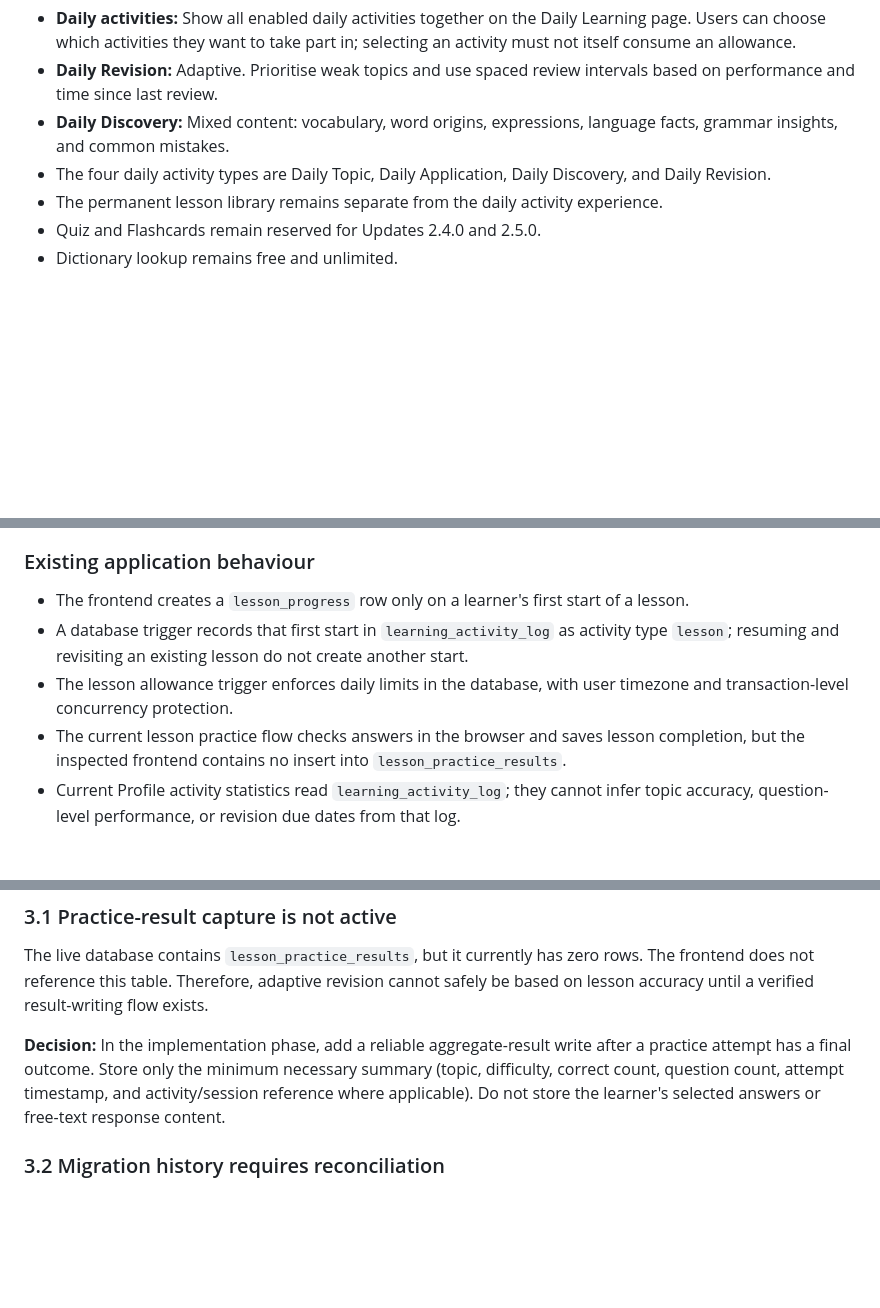
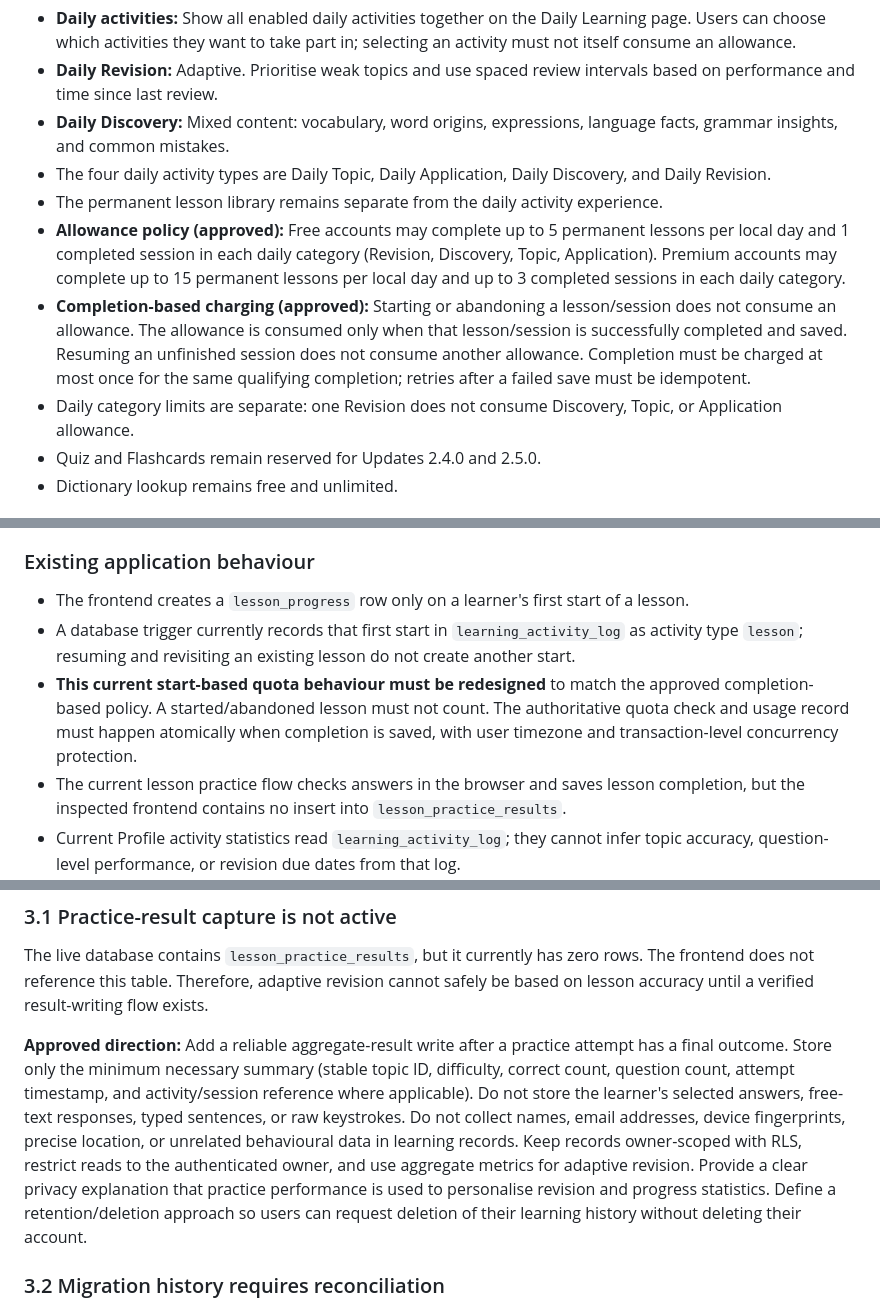
Before and after one commit to WhiteWingCat/wordbook, a Markdown page: docs/UPDATE-2.3.0-TECHNICAL-DESIGN.md, 3 parts joined by grey strips. GitHub-like rendering; blank space fills up the shorter version.

```diff
--- a/docs/UPDATE-2.3.0-TECHNICAL-DESIGN.md
+++ b/docs/UPDATE-2.3.0-TECHNICAL-DESIGN.md
@@ -12,6 +12,9 @@ The following decisions are approved for Update 2.3.0:
 - **Daily Discovery:** Mixed content: vocabulary, word origins, expressions, language facts, grammar insights, and common mistakes.
 - The four daily activity types are Daily Topic, Daily Application, Daily Discovery, and Daily Revision.
 - The permanent lesson library remains separate from the daily activity experience.
+- **Allowance policy (approved):** Free accounts may complete up to 5 permanent lessons per local day and 1 completed session in each daily category (Revision, Discovery, Topic, Application). Premium accounts may complete up to 15 permanent lessons per local day and up to 3 completed sessions in each daily category.
+- **Completion-based charging (approved):** Starting or abandoning a lesson/session does not consume an allowance. The allowance is consumed only when that lesson/session is successfully completed and saved. Resuming an unfinished session does not consume another allowance. Completion must be charged at most once for the same qualifying completion; retries after a failed save must be idempotent.
+- Daily category limits are separate: one Revision does not consume Discovery, Topic, or Application allowance.
 - Quiz and Flashcards remain reserved for Updates 2.4.0 and 2.5.0.
 - Dictionary lookup remains free and unlimited.
 
@@ -40,8 +43,8 @@ All inspected tables have RLS enabled. User-owned tables have owner-scoped polic
 ### Existing application behaviour
 
 - The frontend creates a `lesson_progress` row only on a learner's first start of a lesson.
-- A database trigger records that first start in `learning_activity_log` as activity type `lesson`; resuming and revisiting an existing lesson do not create another start.
-- The lesson allowance trigger enforces daily limits in the database, with user timezone and transaction-level concurrency protection.
+- A database trigger currently records that first start in `learning_activity_log` as activity type `lesson`; resuming and revisiting an existing lesson do not create another start.
+- **This current start-based quota behaviour must be redesigned** to match the approved completion-based policy. A started/abandoned lesson must not count. The authoritative quota check and usage record must happen atomically when completion is saved, with user timezone and transaction-level concurrency protection.
 - The current lesson practice flow checks answers in the browser and saves lesson completion, but the inspected frontend contains no insert into `lesson_practice_results`.
 - Current Profile activity statistics read `learning_activity_log`; they cannot infer topic accuracy, question-level performance, or revision due dates from that log.
 - `learning_activity_log` deliberately stores only activity type, language code, and timestamp. Do not overload it with answer content or detailed learning telemetry.
@@ -52,7 +55,7 @@ All inspected tables have RLS enabled. User-owned tables have owner-scoped polic
 
 The live database contains `lesson_practice_results`, but it currently has zero rows. The frontend does not reference this table. Therefore, adaptive revision cannot safely be based on lesson accuracy until a verified result-writing flow exists.
 
-**Decision:** In the implementation phase, add a reliable aggregate-result write after a practice attempt has a final outcome. Store only the minimum necessary summary (topic, difficulty, correct count, question count, attempt timestamp, and activity/session reference where applicable). Do not store the learner's selected answers or free-text response content.
+**Approved direction:** Add a reliable aggregate-result write after a practice attempt has a final outcome. Store only the minimum necessary summary (stable topic ID, difficulty, correct count, question count, attempt timestamp, and activity/session reference where applicable). Do not store the learner's selected answers, free-text responses, typed sentences, or raw keystrokes. Do not collect names, email addresses, device fingerprints, precise location, or unrelated behavioural data in learning records. Keep records owner-scoped with RLS, restrict reads to the authenticated owner, and use aggregate metrics for adaptive revision. Provide a clear privacy explanation that practice performance is used to personalise revision and progress statistics. Define a retention/deletion approach so users can request deletion of their learning history without deleting their account.
 
 ### 3.2 Migration history requires reconciliation
 
```
Also changed, not shown: other parts of docs/UPDATE-2.3.0-TECHNICAL-DESIGN.md (+51 -24 lines).
